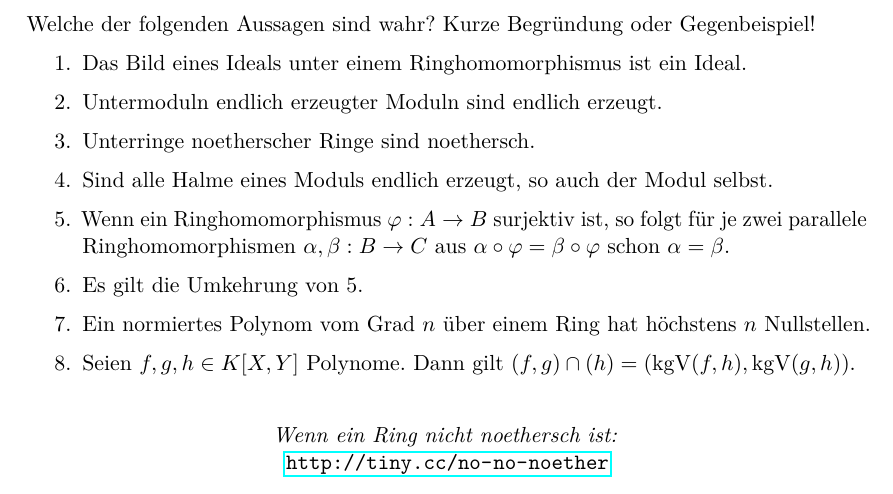
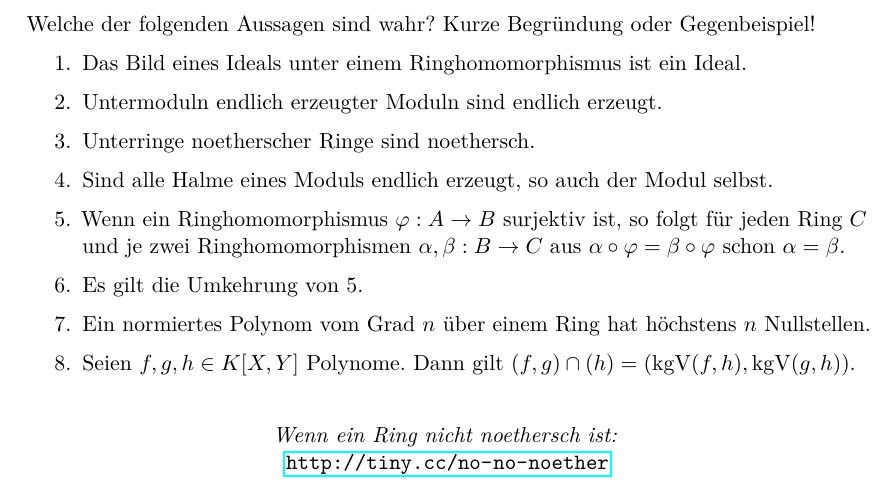
Before and after one commit to iblech/algebra, a LaTeX problem sheet (kommalg/uebung09.tex): part of the page, cut so that both start at the same text. Compiled offline with pdfLaTeX.

Commit message:
Umschreibung ohne das Wort "parallel"

```diff
--- a/kommalg/uebung09.tex
+++ b/kommalg/uebung09.tex
@@ -42,7 +42,7 @@ Welche der folgenden Aussagen sind wahr? Kurze Begründung oder Gegenbeispiel!
 \item Unterringe noetherscher Ringe sind noethersch.
 \item Sind alle Halme eines Moduls endlich erzeugt, so auch der Modul selbst.
 \item Wenn ein Ringhomomorphismus~$\varphi : A \to B$ surjektiv ist, so folgt
-für je zwei parallele Ringhomomorphismen~$\alpha, \beta : B \to C$ aus~$\alpha
+für jeden Ring~$C$ und je zwei Ringhomomorphismen~$\alpha, \beta : B \to C$ aus~$\alpha
 \circ \varphi = \beta \circ \varphi$ schon~$\alpha = \beta$.
 \item Es gilt die Umkehrung von~5.
 \item Ein normiertes Polynom vom Grad~$n$ über einem Ring hat höchstens~$n$
```
Also changed, not shown: kommalg/uebung09.pdf.
